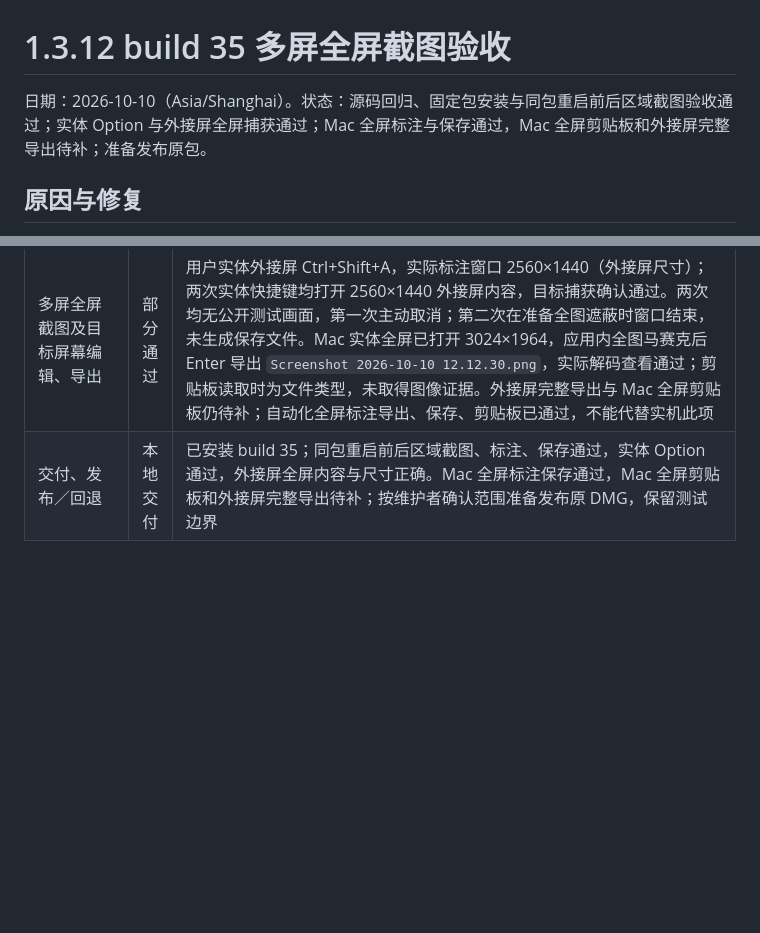
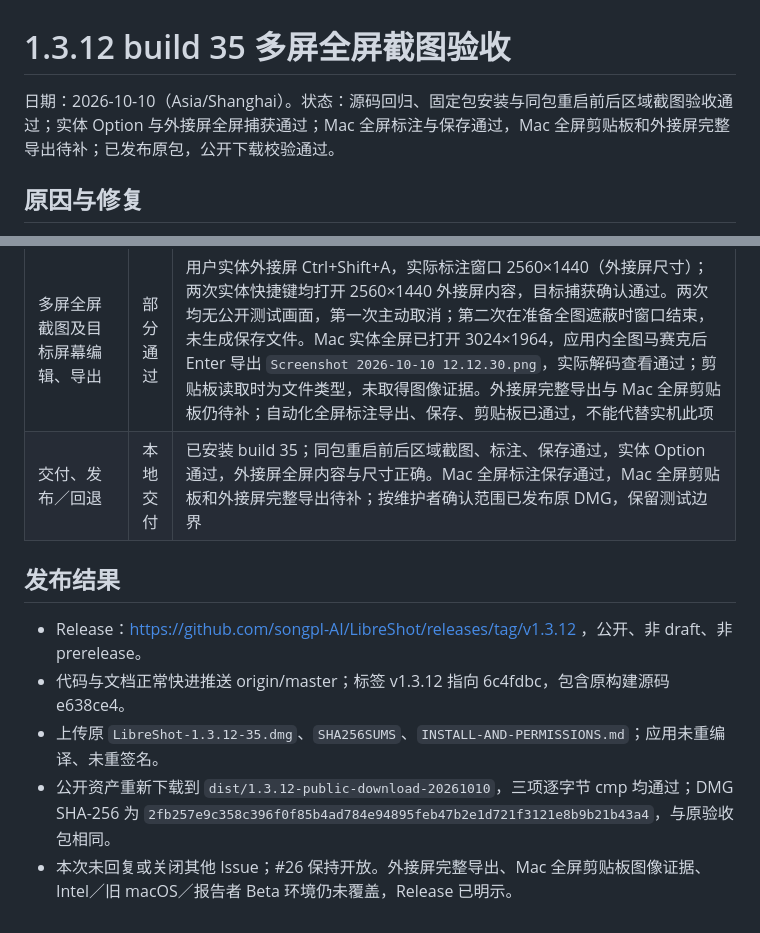
Before and after one commit to songpl-AI/LibreShot, a Markdown page: docs/qa/1.3.12-35-package-20261010.md, 2 parts joined by grey strips. Rendered like a GitHub page; blank space fills up the shorter version.

Commit message:
docs: record 1.3.12 publication and public asset verification

```diff
--- a/docs/qa/1.3.12-35-package-20261010.md
+++ b/docs/qa/1.3.12-35-package-20261010.md
@@ -1,6 +1,6 @@
 # 1.3.12 build 35 多屏全屏截图验收
 
-日期：2026-10-10（Asia/Shanghai）。状态：源码回归、固定包安装与同包重启前后区域截图验收通过；实体 Option 与外接屏全屏捕获通过；Mac 全屏标注与保存通过，Mac 全屏剪贴板和外接屏完整导出待补；准备发布原包。
+日期：2026-10-10（Asia/Shanghai）。状态：源码回归、固定包安装与同包重启前后区域截图验收通过；实体 Option 与外接屏全屏捕获通过；Mac 全屏标注与保存通过，Mac 全屏剪贴板和外接屏完整导出待补；已发布原包，公开下载校验通过。
 
 ## 原因与修复
 
@@ -23,4 +23,12 @@ build 34 的全屏入口未指定显示器 ID，抓图服务回退到 ScreenCapt
 | 同包重启后区域截图、保存、剪贴板 | 通过 | 菜单正常退出并确认无进程，再启动同 SHA 程序；`Screenshot 2026-10-10 08.44.26.png`，650×230，公开内容、红矩形、Enter 确认；剪贴板 `dist/multidisplay-20261010/after-restart-clipboard.png`；两次保存与剪贴板图像尺寸及可见内容一致；PNG 编码字节不同 |
 | 实体 Option 触发 | 通过 | 快捷键页 Option on 且无权限缺失提示；用户完成双击 Option、遮罩出现后 Esc，反馈两项均触发 |
 | 多屏全屏截图及目标屏幕编辑、导出 | 部分通过 | 用户实体外接屏 Ctrl+Shift+A，实际标注窗口 2560×1440（外接屏尺寸）；两次实体快捷键均打开 2560×1440 外接屏内容，目标捕获确认通过。两次均无公开测试画面，第一次主动取消；第二次在准备全图遮蔽时窗口结束，未生成保存文件。Mac 实体全屏已打开 3024×1964，应用内全图马赛克后 Enter 导出 `Screenshot 2026-10-10 12.12.30.png`，实际解码查看通过；剪贴板读取时为文件类型，未取得图像证据。外接屏完整导出与 Mac 全屏剪贴板仍待补；自动化全屏标注导出、保存、剪贴板已通过，不能代替实机此项 |
-| 交付、发布／回退 | 本地交付 | 已安装 build 35；同包重启前后区域截图、标注、保存通过，实体 Option 通过，外接屏全屏内容与尺寸正确。Mac 全屏标注保存通过，Mac 全屏剪贴板和外接屏完整导出待补；按维护者确认范围准备发布原 DMG，保留测试边界 |
+| 交付、发布／回退 | 本地交付 | 已安装 build 35；同包重启前后区域截图、标注、保存通过，实体 Option 通过，外接屏全屏内容与尺寸正确。Mac 全屏标注保存通过，Mac 全屏剪贴板和外接屏完整导出待补；按维护者确认范围已发布原 DMG，保留测试边界 |
+
+## 发布结果
+
+- Release：https://github.com/songpl-AI/LibreShot/releases/tag/v1.3.12 ，公开、非 draft、非 prerelease。
+- 代码与文档正常快进推送 origin/master；标签 v1.3.12 指向 6c4fdbc，包含原构建源码 e638ce4。
+- 上传原 `LibreShot-1.3.12-35.dmg`、`SHA256SUMS`、`INSTALL-AND-PERMISSIONS.md`；应用未重编译、未重签名。
+- 公开资产重新下载到 `dist/1.3.12-public-download-20261010`，三项逐字节 cmp 均通过；DMG SHA-256 为 `2fb257e9c358c396f0f85b4ad784e94895feb47b2e1d721f3121e8b9b21b43a4`，与原验收包相同。
+- 本次未回复或关闭其他 Issue；#26 保持开放。外接屏完整导出、Mac 全屏剪贴板图像证据、Intel／旧 macOS／报告者 Beta 环境仍未覆盖，Release 已明示。
```
